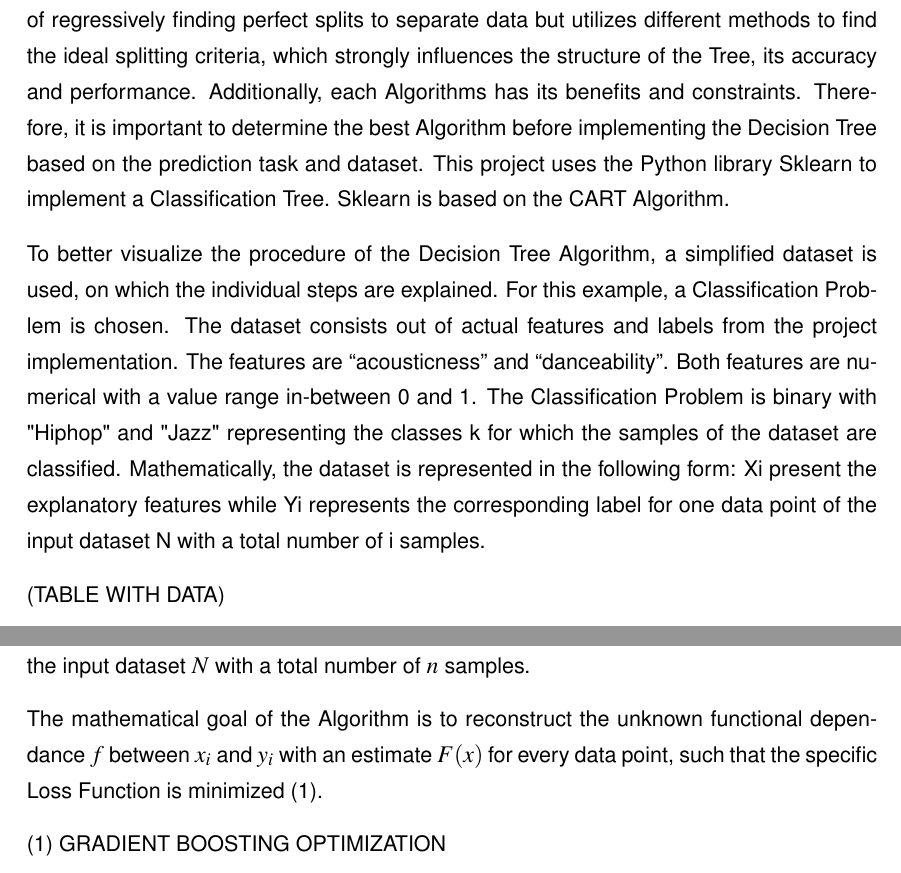
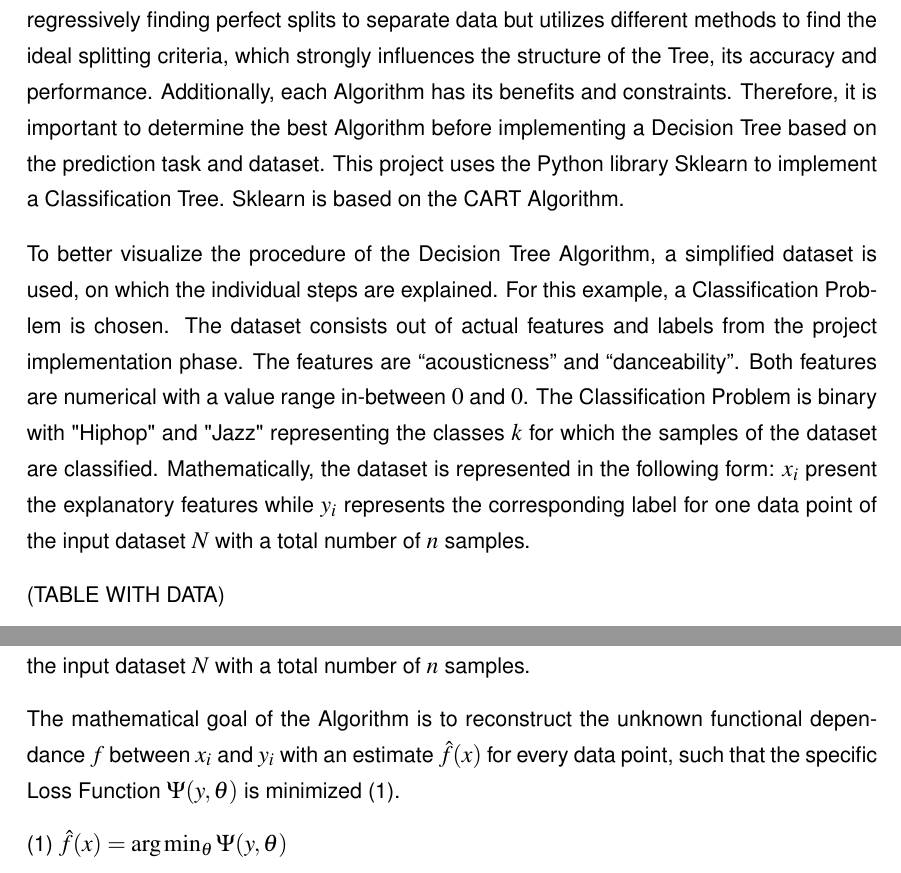
Before and after one commit to luispflamminger/spotify-genre-prediction-paper, a LaTeX thesis (thesis_main.tex, which reads sections/02_Fundamentals/03_gradient_boosting.tex): two parts of pages 11 and 14 of 32, joined at a grey line, cut so that both start at the same text. Compiled offline with pdfLaTeX.

Commit message:
Decision Tree changes

```diff
--- a/sections/02_Fundamentals/03_gradient_boosting.tex
+++ b/sections/02_Fundamentals/03_gradient_boosting.tex
@@ -32,19 +32,19 @@ In practice, there exist various Algorithms for computing Decision Trees with th
 being: ID3, C4.5, C5.0 and CART. Each algorithm follows the same principle of regressively finding
 perfect splits to separate data but utilizes different methods to find the ideal splitting
 criteria, which strongly influences the structure of the Tree, its accuracy and performance.
-Additionally, each Algorithms has its benefits and constraints. Therefore, it is important to
-determine the best Algorithm before implementing the Decision Tree based on the prediction task
+Additionally, each Algorithm has its benefits and constraints. Therefore, it is important to
+determine the best Algorithm before implementing a Decision Tree based on the prediction task
 and dataset. This project uses the Python library Sklearn to implement a Classification Tree.
 Sklearn is based on the CART Algorithm.
 
 To better visualize the procedure of the Decision Tree Algorithm, a simplified dataset is used,
 on which the individual steps are explained. For this example, a Classification Problem is chosen.
-The dataset consists out of actual features and labels from the project implementation. The
+The dataset consists out of actual features and labels from the project implementation phase. The
 features are “acousticness” and “danceability”. Both features are numerical with a value range
-in-between 0 and 1. The Classification Problem is binary with "Hiphop" and "Jazz" representing
-the classes k for which the samples of the dataset are classified. Mathematically, the dataset
-is represented in the following form:  Xi present the explanatory features while Yi represents
-the corresponding label for one data point of the input dataset N with a total number of i
+in-between \(0\) and \(0\). The Classification Problem is binary with "Hiphop" and "Jazz" representing
+the classes \(k\) for which the samples of the dataset are classified. Mathematically, the dataset
+is represented in the following form: \(x_{i}\) present the explanatory features while \(y_{i}\) represents
+the corresponding label for one data point of the input dataset \(N\) with a total number of \(n\)
 samples.
 
 (TABLE WITH DATA)
@@ -180,10 +180,11 @@ explanatory features while \(y_{i}\) represents the corresponding label for one
 dataset \(N\) with a total number of \(n\) samples.
 
 The mathematical goal of the Algorithm is to reconstruct the unknown functional dependance \(f\)
-between \(x_{i}\) and \(y_{i}\) with an estimate \(F(x)\) for every data point, such that the specific Loss
-Function is minimized (1).
+between \(x_{i}\) and \(y_{i}\) with an estimate \(\hat{f} (x)\) for every data point, such that the specific Loss
+Function \(\Psi (y,\theta )\) is minimized (1).
 
-(1) GRADIENT BOOSTING OPTIMIZATION
+(1) \(\hat{f} (x) = \arg \min_{\theta } \Psi (y,\theta )\)
+
 
 The Loss Function is an indicator for the quality of the model. A small Loss for a data point
 means that the prediction is close or identical to the observed Label and the model therefore
```
Also changed, not shown: thesis_main.pdf, sections/02_Fundamentals/03_gradient_boosting.tex (24 more changed lines).
